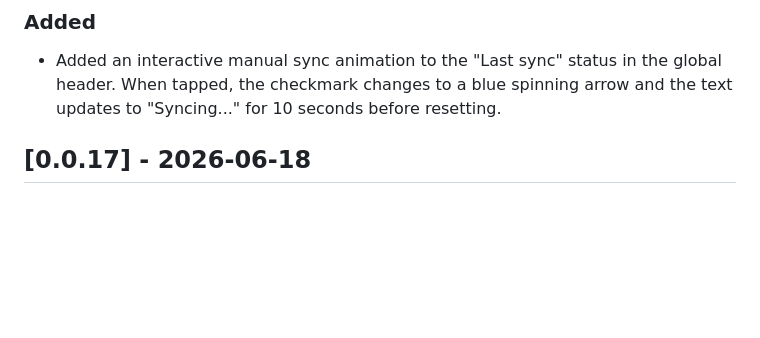
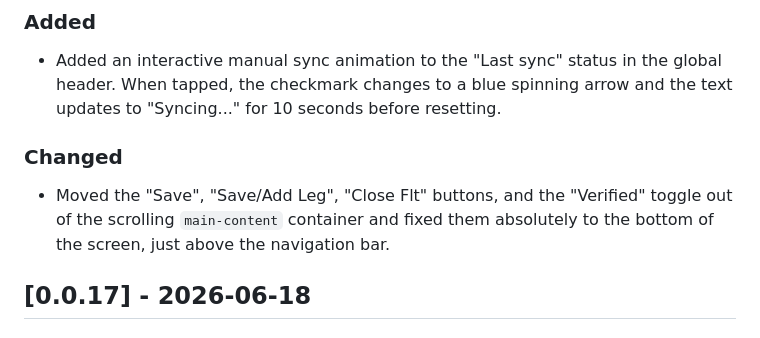
Before and after one commit to cwmauze/ops-suite-mockup, a Markdown page: CHANGELOG.md, the part around the change. Drawn GitHub-style; blank space fills up the shorter version.

Commit message:
Update changelog for fixed buttons

```diff
--- a/CHANGELOG.md
+++ b/CHANGELOG.md
@@ -8,6 +8,9 @@ and this project adheres to [Semantic Versioning](https://semver.org/spec/v2.0.0
 ## [0.0.18] - 2026-06-18
 ### Added
 - Added an interactive manual sync animation to the "Last sync" status in the global header. When tapped, the checkmark changes to a blue spinning arrow and the text updates to "Syncing..." for 10 seconds before resetting.
+
+### Changed
+- Moved the "Save", "Save/Add Leg", "Close Flt" buttons, and the "Verified" toggle out of the scrolling `main-content` container and fixed them absolutely to the bottom of the screen, just above the navigation bar.
 
 ## [0.0.17] - 2026-06-18
 ### Changed
```
